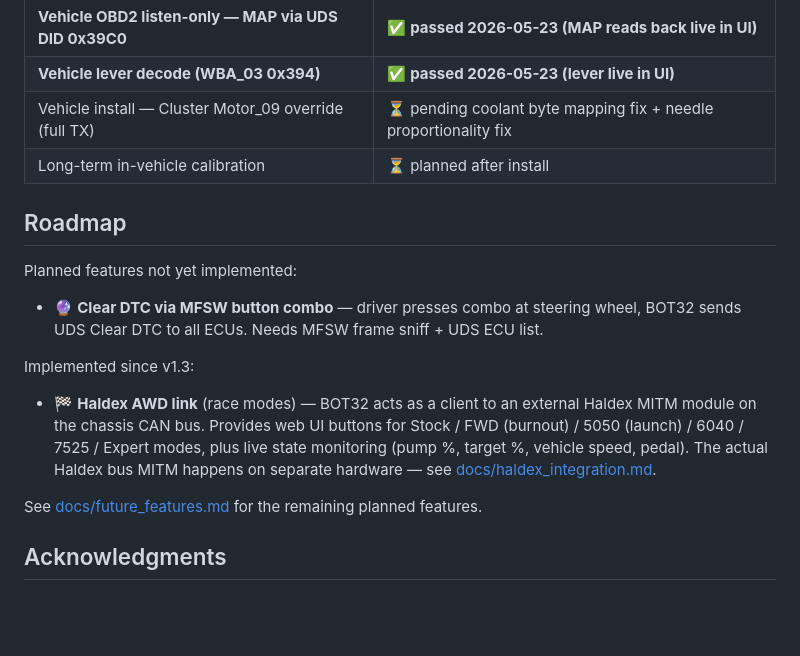
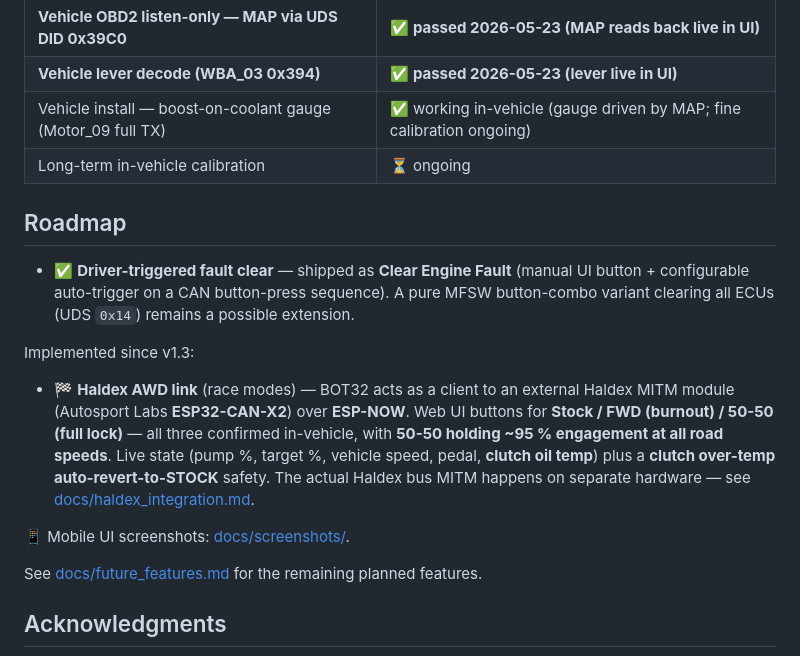
Before and after one commit to ALagrandeur/BOT32, a Markdown page: README.md, the part around the change. Drawn GitHub-style; blank space fills up the shorter version.

```diff
--- a/README.md
+++ b/README.md
@@ -197,23 +197,24 @@ Hardcoded forbidden CAN IDs in `can_handler.cpp` (cannot be transmitted regardle
 | **Bench cluster test — CAN1** | ✅ **passed (same behavior on second bus)** |
 | **Vehicle OBD2 listen-only — MAP via UDS DID 0x39C0** | ✅ **passed 2026-05-23 (MAP reads back live in UI)** |
 | **Vehicle lever decode (WBA_03 0x394)** | ✅ **passed 2026-05-23 (lever live in UI)** |
-| Vehicle install — Cluster Motor_09 override (full TX) | ⏳ pending coolant byte mapping fix + needle proportionality fix |
-| Long-term in-vehicle calibration | ⏳ planned after install |
+| Vehicle install — boost-on-coolant gauge (Motor_09 full TX) | ✅ working in-vehicle (gauge driven by MAP; fine calibration ongoing) |
+| Long-term in-vehicle calibration | ⏳ ongoing |
 
 ## Roadmap
 
-Planned features not yet implemented:
-
-- 🔮 **Clear DTC via MFSW button combo** — driver presses combo at steering wheel, BOT32 sends UDS Clear DTC to all ECUs. Needs MFSW frame sniff + UDS ECU list.
+- ✅ **Driver-triggered fault clear** — shipped as **Clear Engine Fault** (manual UI button + configurable auto-trigger on a CAN button-press sequence). A pure MFSW button-combo variant clearing all ECUs (UDS `0x14`) remains a possible extension.
 
 Implemented since v1.3:
 
 - 🏁 **Haldex AWD link** (race modes) — BOT32 acts as a client to an external
-  Haldex MITM module on the chassis CAN bus. Provides web UI buttons for
-  Stock / FWD (burnout) / 5050 (launch) / 6040 / 7525 / Expert modes,
-  plus live state monitoring (pump %, target %, vehicle speed, pedal). The
-  actual Haldex bus MITM happens on separate hardware — see
-  [docs/haldex_integration.md](docs/haldex_integration.md).
+  Haldex MITM module (Autosport Labs **ESP32-CAN-X2**) over **ESP-NOW**. Web UI
+  buttons for **Stock / FWD (burnout) / 50-50 (full lock)** — all three confirmed
+  in-vehicle, with **50-50 holding ~95 % engagement at all road speeds**. Live state
+  (pump %, target %, vehicle speed, pedal, **clutch oil temp**) plus a **clutch
+  over-temp auto-revert-to-STOCK** safety. The actual Haldex bus MITM happens on
+  separate hardware — see [docs/haldex_integration.md](docs/haldex_integration.md).
+
+📱 Mobile UI screenshots: [docs/screenshots/](docs/screenshots/).
 
 See [docs/future_features.md](docs/future_features.md) for the remaining
 planned features.
```
Also changed, not shown: docs/future_features.md (+12 -3 lines), docs/haldex_integration.md (+3 -2 lines).
